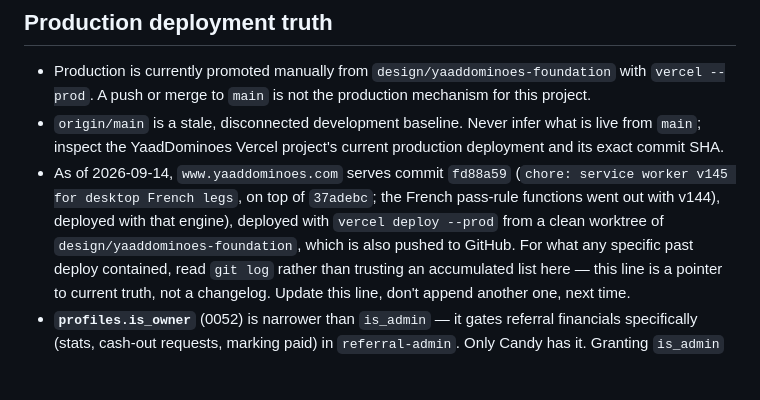
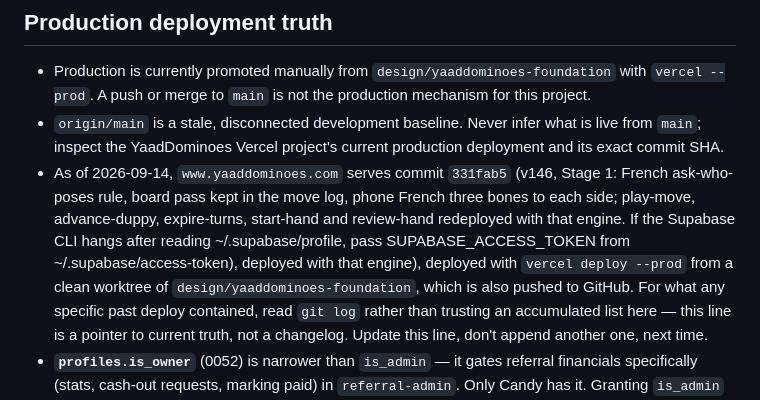
Before and after one commit to Shan12377/yard-dominoes, a Markdown page: CLAUDE.md, the part around the change. Rendered like a GitHub page; blank space fills up the shorter version.

Commit message:
docs: production is v146 (Stage 1)

```diff
--- a/CLAUDE.md
+++ b/CLAUDE.md
@@ -315,9 +315,12 @@ Detailed rules live in `.claude/rules/` and load when you touch matching files.
 - `origin/main` is a stale, disconnected development baseline. Never infer
   what is live from `main`; inspect the YaadDominoes Vercel project's current
   production deployment and its exact commit SHA.
-- As of 2026-09-14, `www.yaaddominoes.com` serves commit `fd88a59`
-  (`chore: service worker v145 for desktop French legs`, on top of `37adebc`;
-  the French pass-rule functions went out with v144), deployed with that engine), deployed with `vercel deploy --prod` from a clean worktree of
+- As of 2026-09-14, `www.yaaddominoes.com` serves commit `331fab5`
+  (v146, Stage 1: French ask-who-poses rule, board pass kept in the move log,
+  phone French three bones to each side; play-move, advance-duppy,
+  expire-turns, start-hand and review-hand redeployed with that engine. If the
+  Supabase CLI hangs after reading ~/.supabase/profile, pass
+  SUPABASE_ACCESS_TOKEN from ~/.supabase/access-token), deployed with that engine), deployed with `vercel deploy --prod` from a clean worktree of
   `design/yaaddominoes-foundation`, which is also pushed to GitHub. For what
   any specific past deploy contained, read `git log` rather than trusting an
   accumulated list here — this line is a pointer to current truth, not a
```
